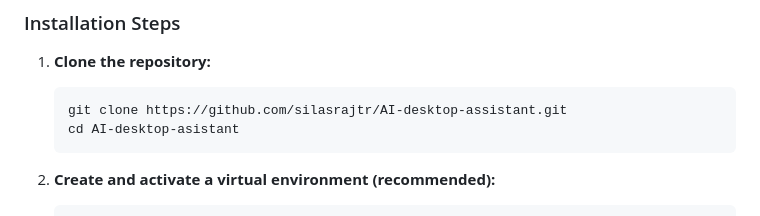
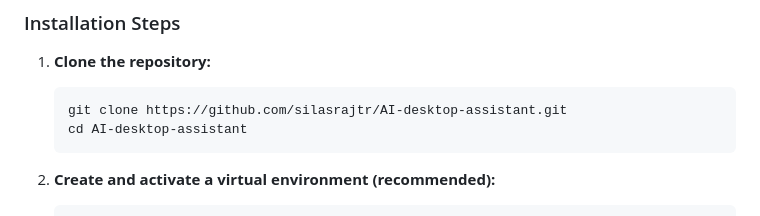
Before and after one commit to silasrajtr/AI-desktop-assistant, a Markdown page: README.md, the part around the change. GitHub-like rendering.

````diff
--- a/README.md
+++ b/README.md
@@ -54,7 +54,7 @@ To get this AI Desktop Assistant up and running on your local machine, follow th
 1.  **Clone the repository:**
     ```bash
     git clone https://github.com/silasrajtr/AI-desktop-assistant.git
-    cd AI-desktop-asistant
+    cd AI-desktop-assistant
     ```
 
 2.  **Create and activate a virtual environment (recommended):**
````
